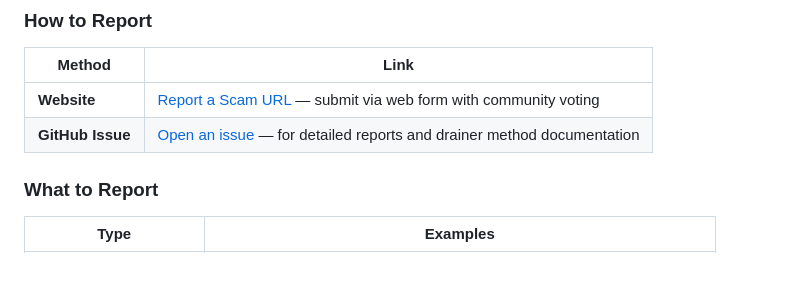
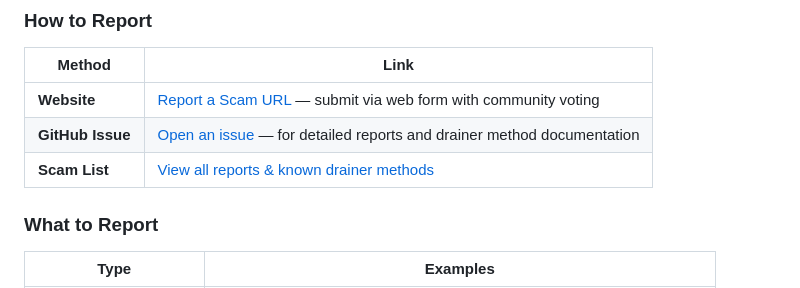
Before and after one commit to AltCoinWiz/PrivacyRPC, a Markdown page: README.md, the part around the change. GitHub-like rendering.

Commit message:
Add link to SCAM_REPORTS.md in README

```diff
--- a/README.md
+++ b/README.md
@@ -382,6 +382,7 @@ Help protect the Solana community by reporting phishing sites, wallet drainers,
 |--------|------|
 | **Website** | [Report a Scam URL](https://privacyrpc.com/report) — submit via web form with community voting |
 | **GitHub Issue** | [Open an issue](../../issues/new) — for detailed reports and drainer method documentation |
+| **Scam List** | [View all reports & known drainer methods](SCAM_REPORTS.md) |
 
 ### What to Report
 
```
